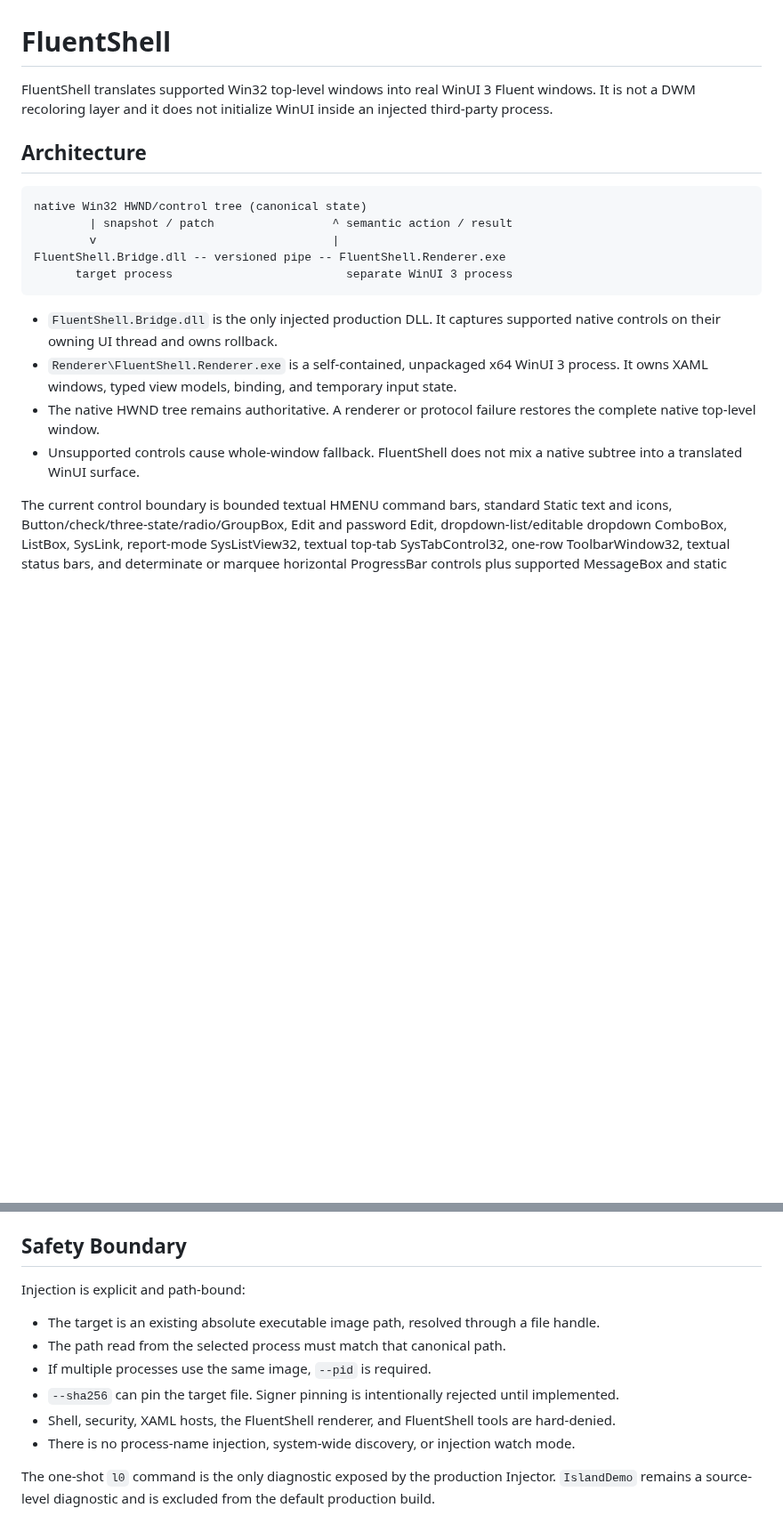
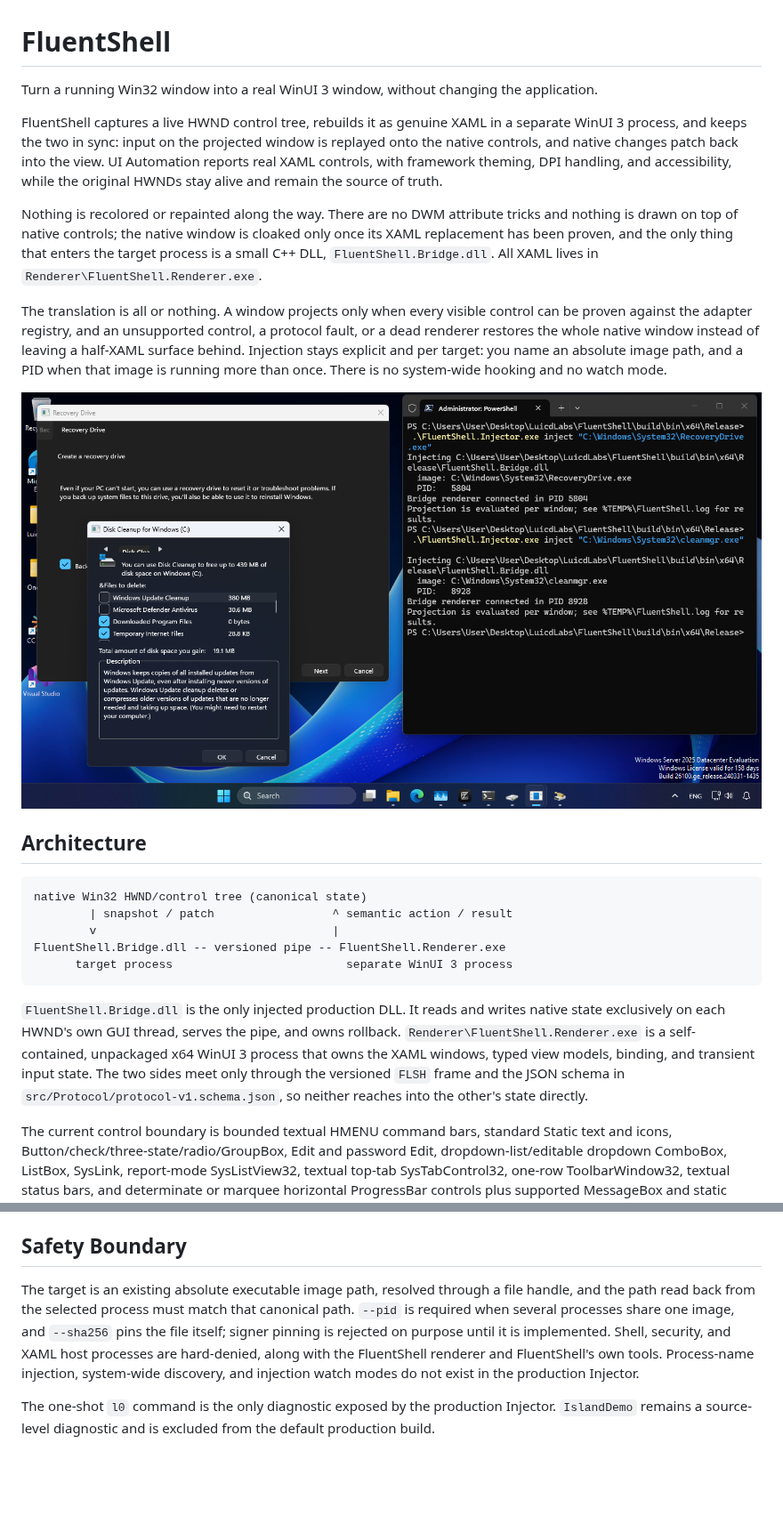
Before and after one commit to LuicdLabs/FluentShell, a Markdown page: README.md, 2 parts joined by grey strips. Shown at 89% size. GitHub-like rendering; pictures changed too: scrshot.png (added); blank space fills up the shorter version.

````diff
--- a/README.md
+++ b/README.md
@@ -1,6 +1,25 @@
 # FluentShell
 
-FluentShell translates supported Win32 top-level windows into real WinUI 3 Fluent windows. It is not a DWM recoloring layer and it does not initialize WinUI inside an injected third-party process.
+Turn a running Win32 window into a real WinUI 3 window, without changing the application.
+
+FluentShell captures a live HWND control tree, rebuilds it as genuine XAML in a separate
+WinUI 3 process, and keeps the two in sync: input on the projected window is replayed onto
+the native controls, and native changes patch back into the view. UI Automation reports real
+XAML controls, with framework theming, DPI handling, and accessibility, while the original
+HWNDs stay alive and remain the source of truth.
+
+Nothing is recolored or repainted along the way. There are no DWM attribute tricks and nothing
+is drawn on top of native controls; the native window is cloaked only once its XAML replacement
+has been proven, and the only thing that enters the target process is a small C++ DLL,
+`FluentShell.Bridge.dll`. All XAML lives in `Renderer\FluentShell.Renderer.exe`.
+
+The translation is all or nothing. A window projects only when every visible control can be
+proven against the adapter registry, and an unsupported control, a protocol fault, or a dead
+renderer restores the whole native window instead of leaving a half-XAML surface behind.
+Injection stays explicit and per target: you name an absolute image path, and a PID when that
+image is running more than once. There is no system-wide hooking and no watch mode.
+
+![Injecting built-in Windows dialogs from PowerShell](./scrshot.png)
 
 ## Architecture
 
@@ -12,10 +31,12 @@ FluentShell.Bridge.dll -- versioned pipe -- FluentShell.Renderer.exe
       target process                         separate WinUI 3 process
 ```
 
-- `FluentShell.Bridge.dll` is the only injected production DLL. It captures supported native controls on their owning UI thread and owns rollback.
-- `Renderer\FluentShell.Renderer.exe` is a self-contained, unpackaged x64 WinUI 3 process. It owns XAML windows, typed view models, binding, and temporary input state.
-- The native HWND tree remains authoritative. A renderer or protocol failure restores the complete native top-level window.
-- Unsupported controls cause whole-window fallback. FluentShell does not mix a native subtree into a translated WinUI surface.
+`FluentShell.Bridge.dll` is the only injected production DLL. It reads and writes native state
+exclusively on each HWND's own GUI thread, serves the pipe, and owns rollback.
+`Renderer\FluentShell.Renderer.exe` is a self-contained, unpackaged x64 WinUI 3 process that
+owns the XAML windows, typed view models, binding, and transient input state. The two sides
+meet only through the versioned `FLSH` frame and the JSON schema in
+`src/Protocol/protocol-v1.schema.json`, so neither reaches into the other's state directly.
 
 The current control boundary is bounded textual HMENU command bars, standard
 Static text and icons, Button/check/three-state/radio/GroupBox, Edit and
@@ -39,14 +60,13 @@ role that registry cannot prove. See
 
 ## Safety Boundary
 
-Injection is explicit and path-bound:
-
-- The target is an existing absolute executable image path, resolved through a file handle.
-- The path read from the selected process must match that canonical path.
-- If multiple processes use the same image, `--pid` is required.
-- `--sha256` can pin the target file. Signer pinning is intentionally rejected until implemented.
-- Shell, security, XAML hosts, the FluentShell renderer, and FluentShell tools are hard-denied.
-- There is no process-name injection, system-wide discovery, or injection watch mode.
+The target is an existing absolute executable image path, resolved through a file handle, and
+the path read back from the selected process must match that canonical path. `--pid` is
+required when several processes share one image, and `--sha256` pins the file itself; signer
+pinning is rejected on purpose until it is implemented. Shell, security, and XAML host
+processes are hard-denied, along with the FluentShell renderer and FluentShell's own tools.
+Process-name injection, system-wide discovery, and injection watch modes do not exist in the
+production Injector.
 
 The one-shot `l0` command is the only diagnostic exposed by the production Injector. `IslandDemo` remains a source-level diagnostic and is excluded from the default production build.
 
````
